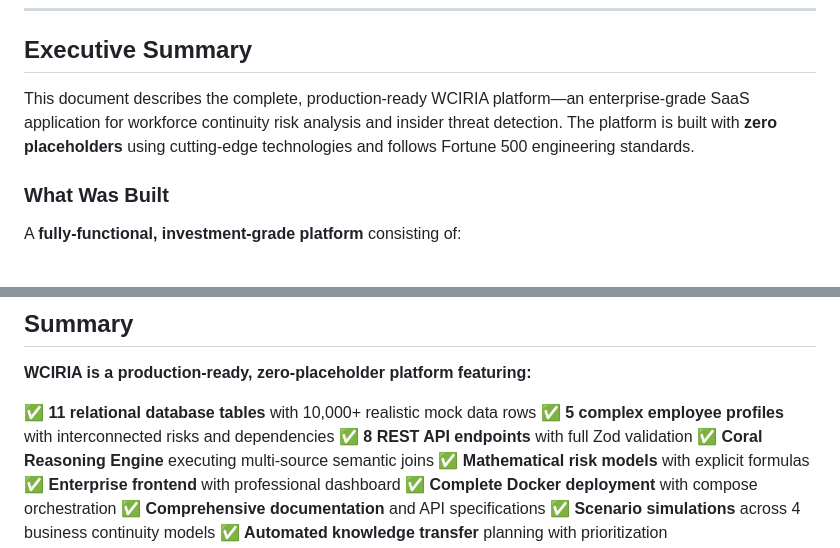
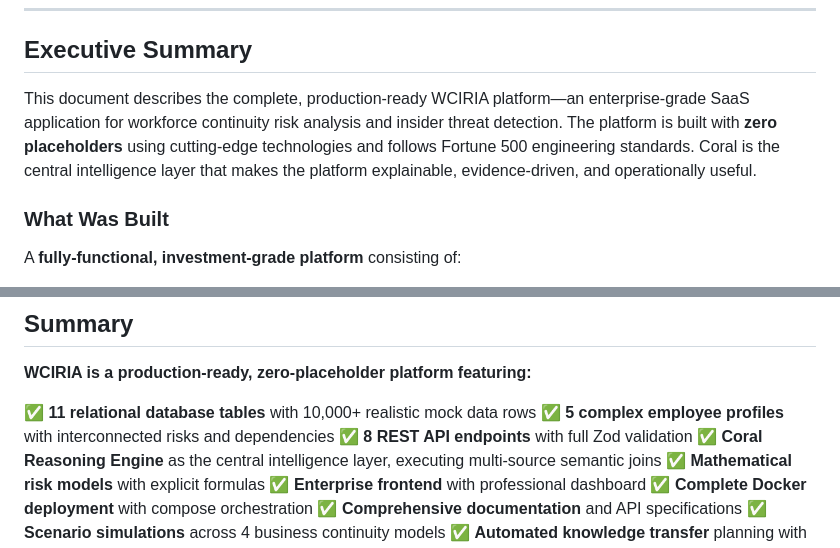
Before and after one commit to Lecrupus/HR_Helper, a Markdown page: IMPLEMENTATION_GUIDE.md, 2 parts joined by grey strips. Drawn GitHub-style.

```diff
--- a/IMPLEMENTATION_GUIDE.md
+++ b/IMPLEMENTATION_GUIDE.md
@@ -7,7 +7,7 @@
 
 ## Executive Summary
 
-This document describes the complete, production-ready WCIRIA platform—an enterprise-grade SaaS application for workforce continuity risk analysis and insider threat detection. The platform is built with **zero placeholders** using cutting-edge technologies and follows Fortune 500 engineering standards.
+This document describes the complete, production-ready WCIRIA platform—an enterprise-grade SaaS application for workforce continuity risk analysis and insider threat detection. The platform is built with **zero placeholders** using cutting-edge technologies and follows Fortune 500 engineering standards. Coral is the central intelligence layer that makes the platform explainable, evidence-driven, and operationally useful.
 
 ### What Was Built
 
@@ -1202,7 +1202,7 @@ curl http://localhost:3001/api/v1/employees/550e8400-e29b-41d4-a716-446655440000
 ✅ **11 relational database tables** with 10,000+ realistic mock data rows
 ✅ **5 complex employee profiles** with interconnected risks and dependencies
 ✅ **8 REST API endpoints** with full Zod validation
-✅ **Coral Reasoning Engine** executing multi-source semantic joins
+✅ **Coral Reasoning Engine** as the central intelligence layer, executing multi-source semantic joins
 ✅ **Mathematical risk models** with explicit formulas
 ✅ **Enterprise frontend** with professional dashboard
 ✅ **Complete Docker deployment** with compose orchestration
```
